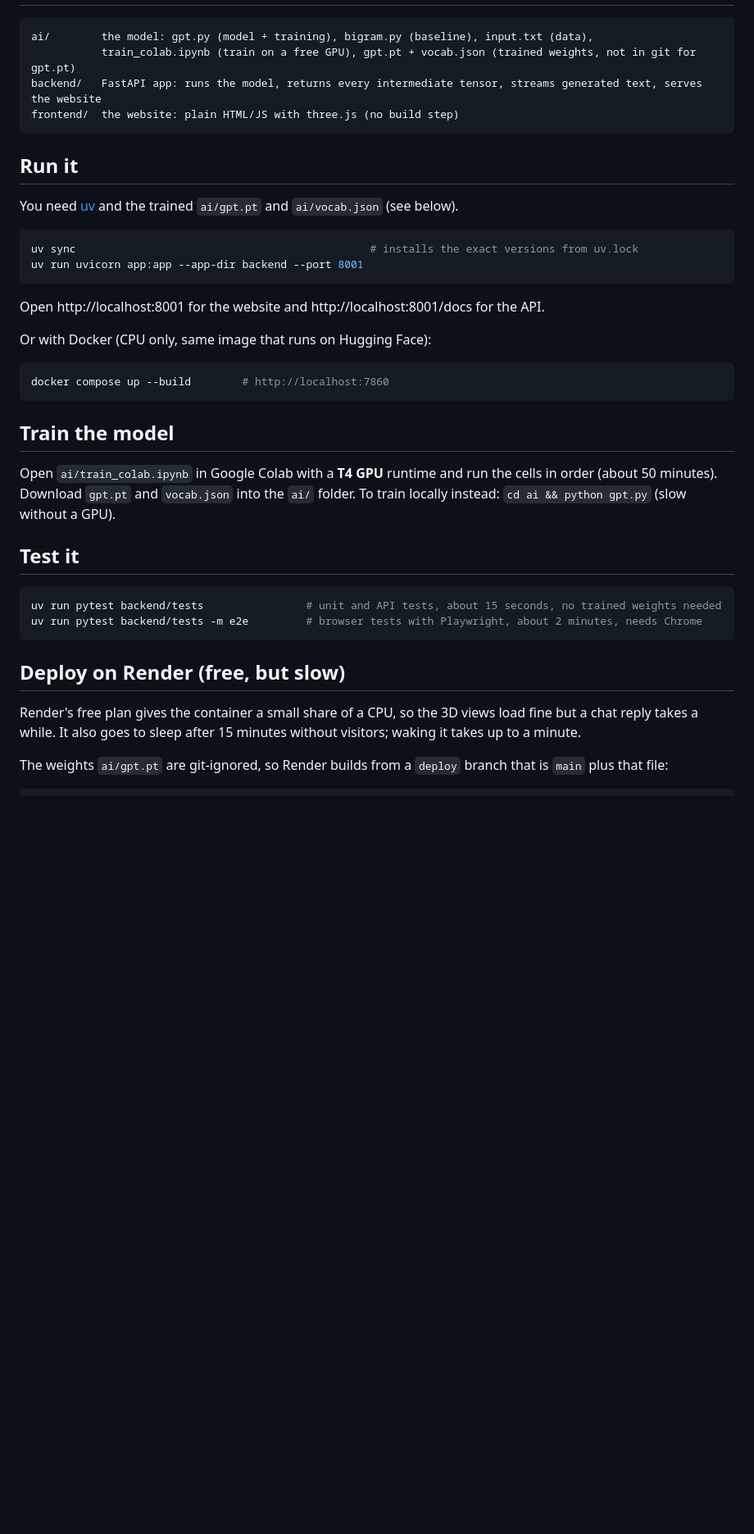
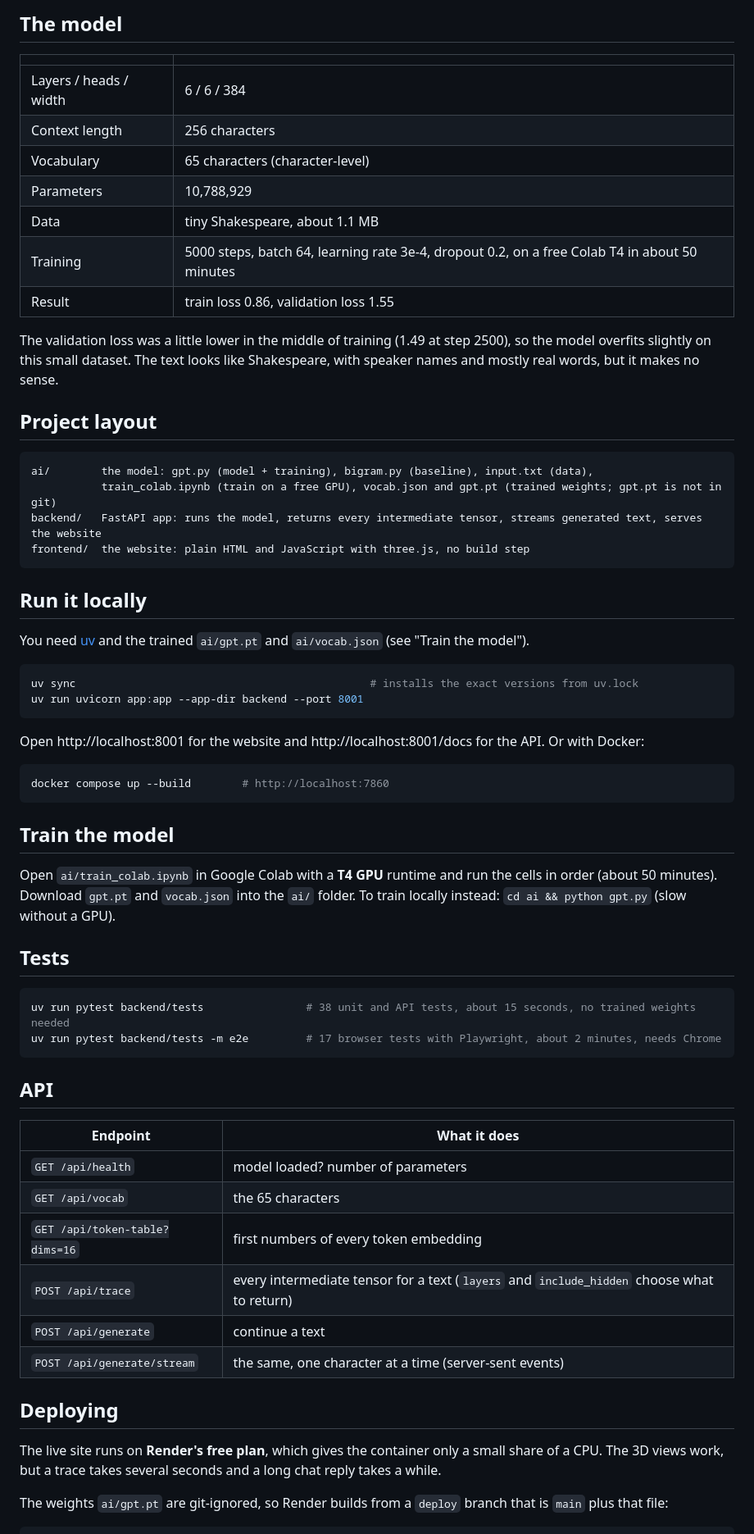
Before and after one commit to ChitrakshSuri/My-GPT, a Markdown page: README.md, the part around one of its changes. Shown at 82% size. Drawn GitHub-style; blank space fills up the shorter version.

Commit message:
Rewrite the README to explain the project

````diff
--- a/README.md
+++ b/README.md
@@ -14,23 +53,37 @@ The model is a **text completer**, not a chatbot: give it the start of a line an
+## The model
+
+| | |
+|---|---|
+| Layers / heads / width | 6 / 6 / 384 |
+| Context length | 256 characters |
+| Vocabulary | 65 characters (character-level) |
+| Parameters | 10,788,929 |
+| Data | tiny Shakespeare, about 1.1 MB |
+| Training | 5000 steps, batch 64, learning rate 3e-4, dropout 0.2, on a free Colab T4 in about 50 minutes |
+| Result | train loss 0.86, validation loss 1.55 |
+
+The validation loss was a little lower in the middle of training (1.49 at step 2500), so the model overfits slightly
+on this small dataset. The text looks like Shakespeare, with speaker names and mostly real words, but it makes no sense.
+
+## Project layout
 
 ```
 ai/        the model: gpt.py (model + training), bigram.py (baseline), input.txt (data),
-           train_colab.ipynb (train on a free GPU), gpt.pt + vocab.json (trained weights, not in git for gpt.pt)
+           train_colab.ipynb (train on a free GPU), vocab.json and gpt.pt (trained weights; gpt.pt is not in git)
 backend/   FastAPI app: runs the model, returns every intermediate tensor, streams generated text, serves the website
-frontend/  the website: plain HTML/JS with three.js (no build step)
+frontend/  the website: plain HTML and JavaScript with three.js, no build step
 ```
 
-## Run it
+## Run it locally
 
-You need [uv](https://docs.astral.sh/uv/) and the trained `ai/gpt.pt` and `ai/vocab.json` (see below).
+You need [uv](https://docs.astral.sh/uv/) and the trained `ai/gpt.pt` and `ai/vocab.json` (see "Train the model").
 
 ```bash
 uv sync                                              # installs the exact versions from uv.lock
 uv run uvicorn app:app --app-dir backend --port 8001
 ```
 
-Open http://localhost:8001 for the website and http://localhost:8001/docs for the API.
-
-Or with Docker (CPU only, same image that runs on Hugging Face):
+Open http://localhost:8001 for the website and http://localhost:8001/docs for the API. Or with Docker:
 
 ```bash
 docker compose up --build        # http://localhost:7860
@@ -38,21 +91,32 @@ docker compose up --build        # http://localhost:7860
 
 ## Train the model
 
-Open `ai/train_colab.ipynb` in Google Colab with a **T4 GPU** runtime and run the cells in order
-(about 50 minutes). Download `gpt.pt` and `vocab.json` into the `ai/` folder.
-To train locally instead: `cd ai && python gpt.py` (slow without a GPU).
+Open `ai/train_colab.ipynb` in Google Colab with a **T4 GPU** runtime and run the cells in order (about 50 minutes).
+Download `gpt.pt` and `vocab.json` into the `ai/` folder. To train locally instead: `cd ai && python gpt.py`
+(slow without a GPU).
 
-## Test it
+## Tests
 
 ```bash
-uv run pytest backend/tests                # unit and API tests, about 15 seconds, no trained weights needed
-uv run pytest backend/tests -m e2e         # browser tests with Playwright, about 2 minutes, needs Chrome
+uv run pytest backend/tests                # 38 unit and API tests, about 15 seconds, no trained weights needed
+uv run pytest backend/tests -m e2e         # 17 browser tests with Playwright, about 2 minutes, needs Chrome
 ```
 
-## Deploy on Render (free, but slow)
+## API
 
-Render's free plan gives the container a small share of a CPU, so the 3D views load fine but a chat reply
-takes a while. It also goes to sleep after 15 minutes without visitors; waking it takes up to a minute.
+| Endpoint | What it does |
+|---|---|
+| `GET /api/health` | model loaded? number of parameters |
+| `GET /api/vocab` | the 65 characters |
+| `GET /api/token-table?dims=16` | first numbers of every token embedding |
+| `POST /api/trace` | every intermediate tensor for a text (`layers` and `include_hidden` choose what to return) |
+| `POST /api/generate` | continue a text |
+| `POST /api/generate/stream` | the same, one character at a time (server-sent events) |
+
+## Deploying
+
+The live site runs on **Render's free plan**, which gives the container only a small share of a CPU. The 3D views
+work, but a trace takes several seconds and a long chat reply takes a while.
 
 The weights `ai/gpt.pt` are git-ignored, so Render builds from a `deploy` branch that is `main` plus that file:
 
````
Also changed, not shown: other parts of README.md (+61 -29 lines).
